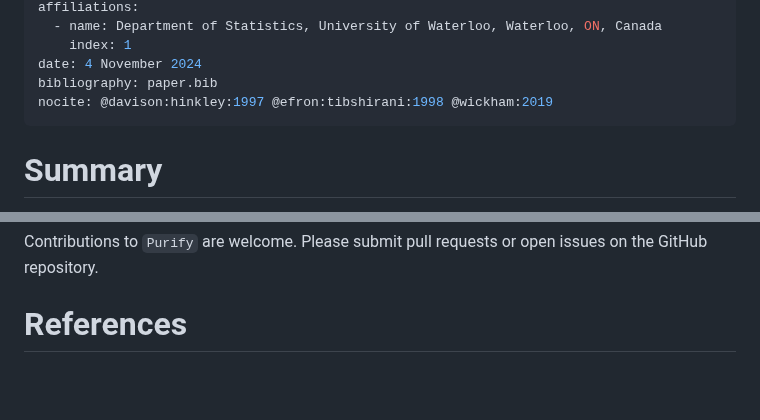
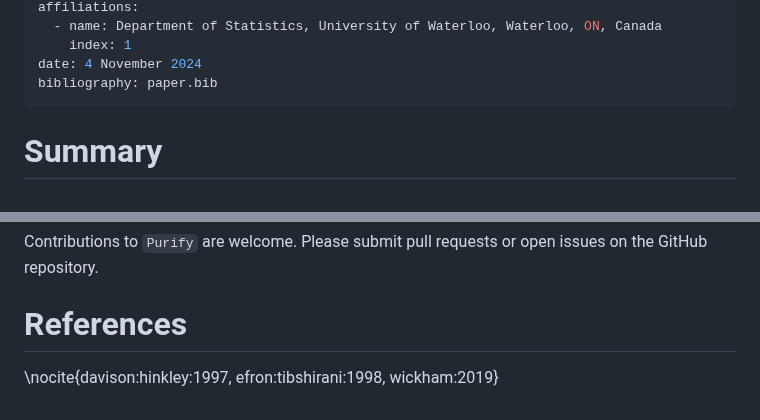
Before and after one commit to jrvanderdoes/purify, a Markdown page: paper.md, 2 parts joined by grey strips. GitHub-like rendering; blank space fills up the shorter version.

Commit message:
Paper citations

```diff
--- a/paper.md
+++ b/paper.md
@@ -20,7 +20,6 @@ affiliations:
     index: 1
 date: 4 November 2024
 bibliography: paper.bib
-nocite: @davison:hinkley:1997 @efron:tibshirani:1998 @wickham:2019
 ---
 
 # Summary
@@ -93,6 +92,8 @@ Contributions to `Purify` are welcome. Please submit pull requests or open issue
 
 # References
 
+\nocite{davison:hinkley:1997, efron:tibshirani:1998, wickham:2019}
+
 
 <!--The paper should be between 250-1000 words.-->
 
```
